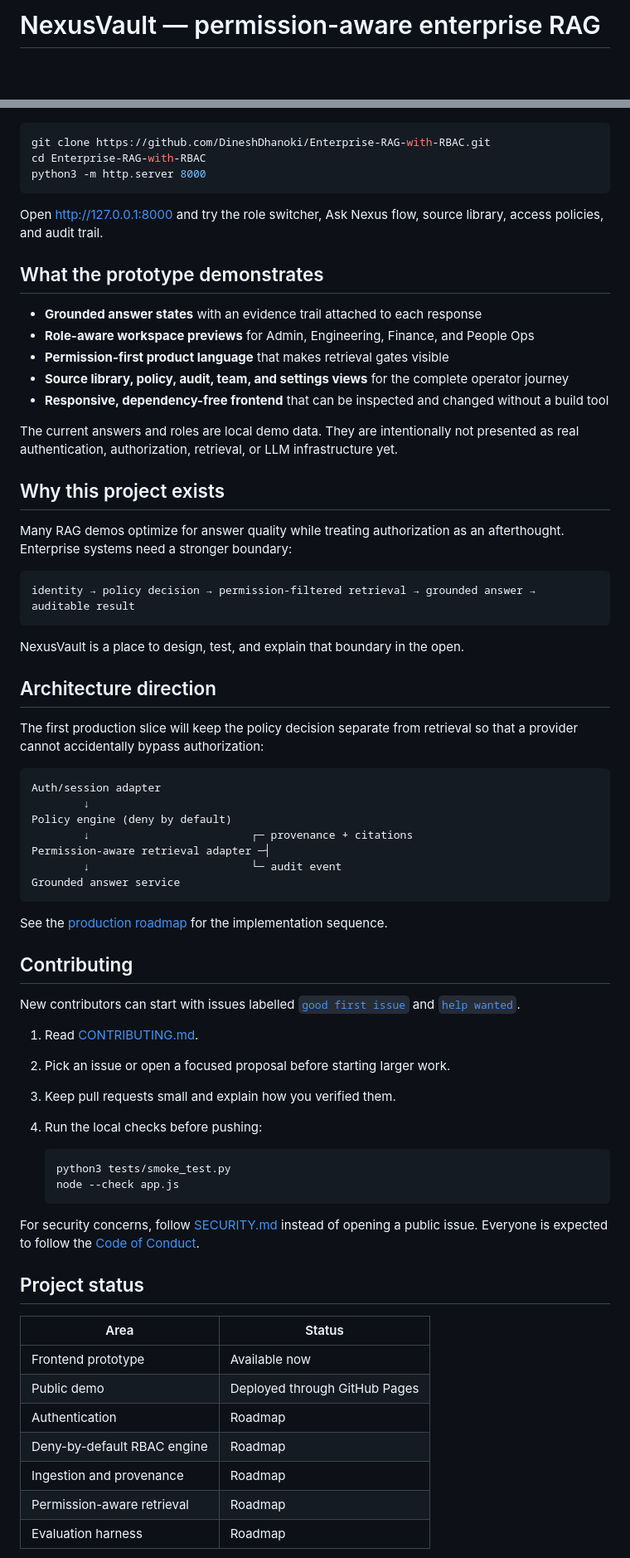
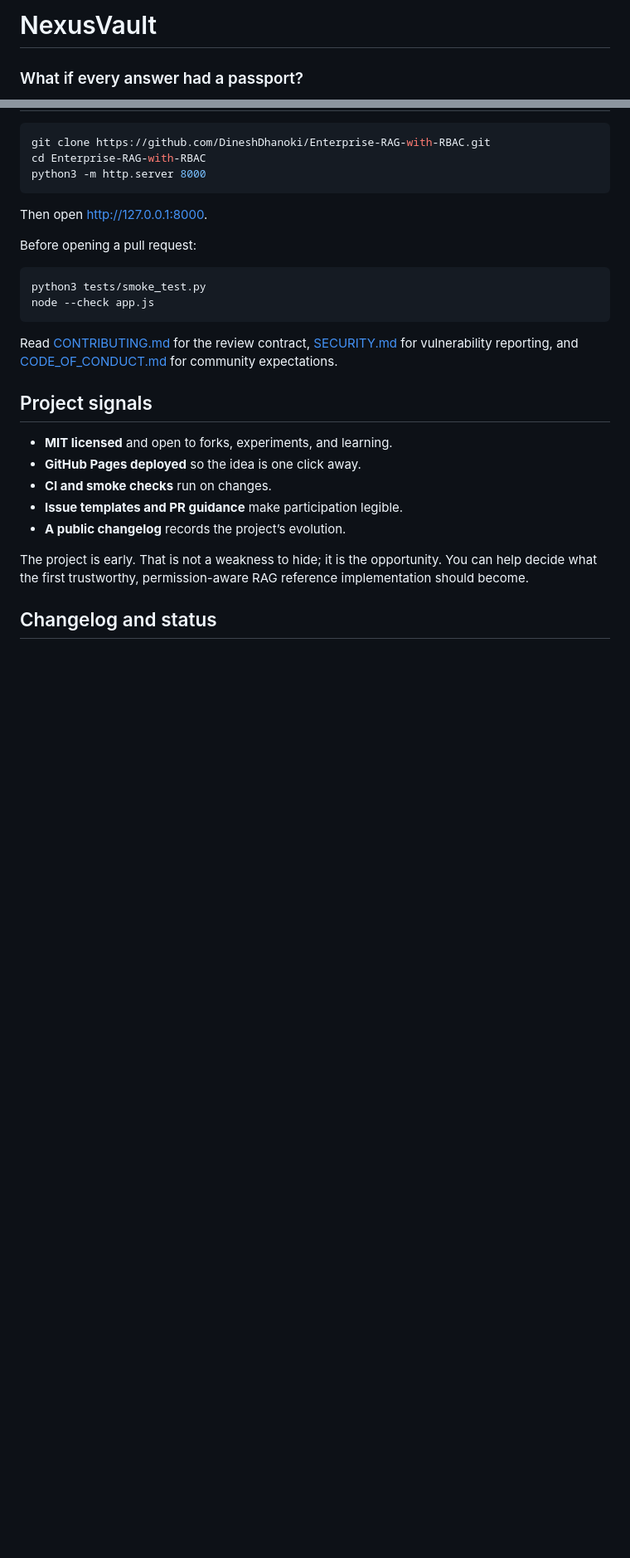
Before and after one commit to DineshDhanoki/Enterprise-RAG-with-RBAC, a Markdown page: README.md, 2 parts joined by grey strips. Shown at 83% size. Drawn GitHub-style; blank space fills up the shorter version.

Commit message:
docs: tell the NexusVault story

````diff
--- a/README.md
+++ b/README.md
@@ -1,3 +1,5 @@
-# NexusVault — permission-aware enterprise RAG
+# NexusVault
+
+### What if every answer had a passport?
 
 [![CI](https://github.com/DineshDhanoki/Enterprise-RAG-with-RBAC/actions/workflows/ci.yml/badge.svg)](https://github.com/DineshDhanoki/Enterprise-RAG-with-RBAC/actions/workflows/ci.yml)
@@ -20,69 +153,26 @@ cd Enterprise-RAG-with-RBAC
 python3 -m http.server 8000
 ```
 
-Open <http://127.0.0.1:8000> and try the role switcher, Ask Nexus flow, source library, access policies, and audit trail.
+Then open <http://127.0.0.1:8000>.
 
-## What the prototype demonstrates
+Before opening a pull request:
 
-- **Grounded answer states** with an evidence trail attached to each response
-- **Role-aware workspace previews** for Admin, Engineering, Finance, and People Ops
-- **Permission-first product language** that makes retrieval gates visible
-- **Source library, policy, audit, team, and settings views** for the complete operator journey
-- **Responsive, dependency-free frontend** that can be inspected and changed without a build tool
-
-The current answers and roles are local demo data. They are intentionally not presented as real authentication, authorization, retrieval, or LLM infrastructure yet.
-
-## Why this project exists
-
-Many RAG demos optimize for answer quality while treating authorization as an afterthought. Enterprise systems need a stronger boundary:
-
-```text
-identity → policy decision → permission-filtered retrieval → grounded answer → auditable result
+```bash
+python3 tests/smoke_test.py
+node --check app.js
 ```
 
-NexusVault is a place to design, test, and explain that boundary in the open.
+Read [CONTRIBUTING.md](CONTRIBUTING.md) for the review contract, [SECURITY.md](SECURITY.md) for vulnerability reporting, and [CODE_OF_CONDUCT.md](CODE_OF_CONDUCT.md) for community expectations.
 
-## Architecture direction
+## Project signals
 
-The first production slice will keep the policy decision separate from retrieval so that a provider cannot accidentally bypass authorization:
+- **MIT licensed** and open to forks, experiments, and learning.
+- **GitHub Pages deployed** so the idea is one click away.
+- **CI and smoke checks** run on changes.
+- **Issue templates and PR guidance** make participation legible.
+- **A public changelog** records the project’s evolution.
 
-```text
-Auth/session adapter
-        ↓
-Policy engine (deny by default)
-        ↓                         ┌─ provenance + citations
-Permission-aware retrieval adapter ─┤
-        ↓                         └─ audit event
-Grounded answer service
-```
+The project is early. That is not a weakness to hide; it is the opportunity. You can help decide what the first trustworthy, permission-aware RAG reference implementation should become.
 
-See the [production roadmap](https://github.com/DineshDhanoki/Enterprise-RAG-with-RBAC/issues) for the implementation sequence.
+## Changelog and status
 
-## Contributing
-
-New contributors can start with issues labelled [`good first issue`](https://github.com/DineshDhanoki/Enterprise-RAG-with-RBAC/issues?q=is%3Aissue+is%3Aopen+label%3A%22good+first+issue%22) and [`help wanted`](https://github.com/DineshDhanoki/Enterprise-RAG-with-RBAC/issues?q=is%3Aissue+is%3Aopen+label%3A%22help+wanted%22).
-
-1. Read [CONTRIBUTING.md](CONTRIBUTING.md).
-2. Pick an issue or open a focused proposal before starting larger work.
-3. Keep pull requests small and explain how you verified them.
-4. Run the local checks before pushing:
-
-   ```bash
-   python3 tests/smoke_test.py
-   node --check app.js
-   ```
-
-For security concerns, follow [SECURITY.md](SECURITY.md) instead of opening a public issue. Everyone is expected to follow the [Code of Conduct](CODE_OF_CONDUCT.md).
-
-## Project status
-
-| Area | Status |
-| --- | --- |
-| Frontend prototype | Available now |
-| Public demo | Deployed through GitHub Pages |
-| Authentication | Roadmap |
-| Deny-by-default RBAC engine | Roadmap |
-| Ingestion and provenance | Roadmap |
-| Permission-aware retrieval | Roadmap |
-| Evaluation harness | Roadmap |
-
````
Also changed, not shown: other parts of README.md (+141 -34 lines).
